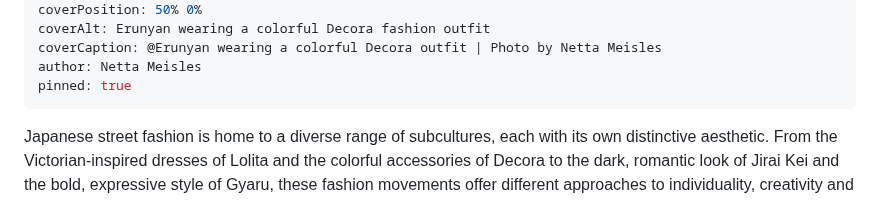
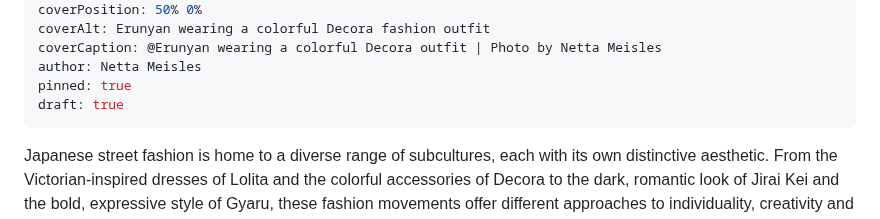
Before and after one commit to aviranburirotem/zazzimag, a Markdown page: content/articles/japanese-street-fashion-a-guide-to-lolita-decora-jirai-kei-gyaru.md, the part around the change. Rendered like a GitHub page.

Commit message:
Hide article: japanese-street-fashion-a-guide-to-lolita-decora-jirai-kei-gyaru

```diff
--- a/content/articles/japanese-street-fashion-a-guide-to-lolita-decora-jirai-kei-gyaru.md
+++ b/content/articles/japanese-street-fashion-a-guide-to-lolita-decora-jirai-kei-gyaru.md
@@ -10,6 +10,7 @@ coverAlt: Erunyan wearing a colorful Decora fashion outfit
 coverCaption: @Erunyan wearing a colorful Decora outfit | Photo by Netta Meisles
 author: Netta Meisles
 pinned: true
+draft: true
 ---
 Japanese street fashion is home to a diverse range of subcultures, each with its own distinctive aesthetic. From the Victorian-inspired dresses of Lolita and the colorful accessories of Decora to the dark, romantic look of Jirai Kei and the bold, expressive style of Gyaru, these fashion movements offer different approaches to individuality, creativity and self-expression.
 
```
